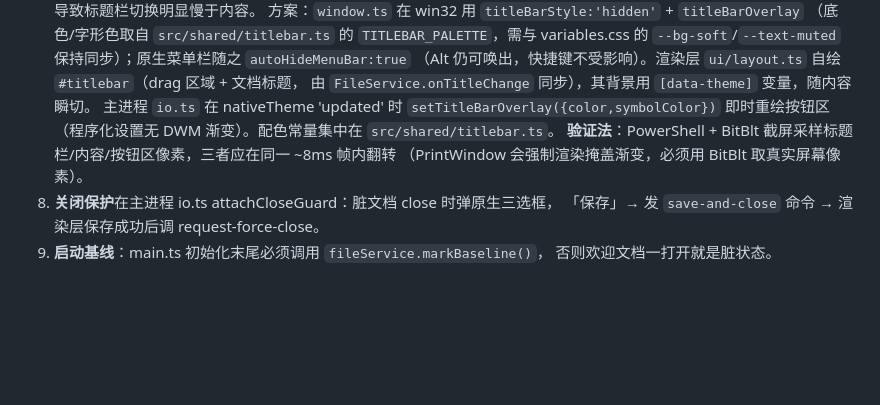
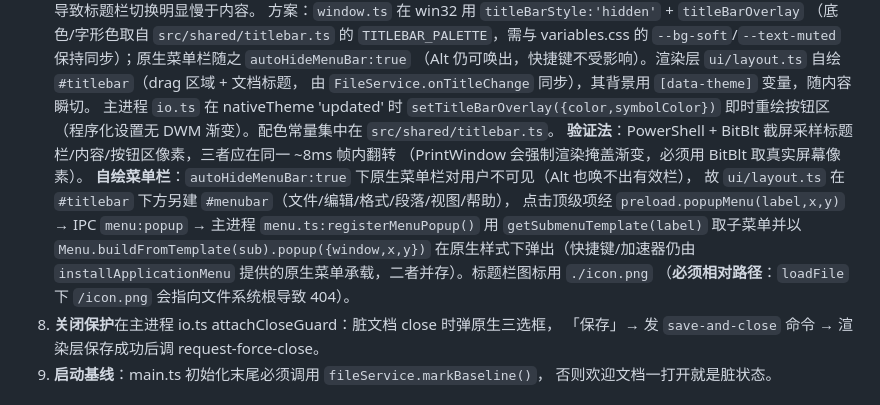
Before and after one commit to ShiZiMiao/Typewren, a Markdown page: AGENTS.md, the part around the change. GitHub-like rendering; blank space fills up the shorter version.

Commit message:
docs: 记录自绘菜单栏与标题栏图标决策

```diff
--- a/AGENTS.md
+++ b/AGENTS.md
@@ -74,10 +74,17 @@ src/
    variables.css 的 `--bg-soft`/`--text-muted` 保持同步）；原生菜单栏随之 `autoHideMenuBar:true`
    （Alt 仍可唤出，快捷键不受影响）。渲染层 `ui/layout.ts` 自绘 `#titlebar`（drag 区域 + 文档标题，
    由 `FileService.onTitleChange` 同步），其背景用 `[data-theme]` 变量，随内容瞬切。
-   主进程 `io.ts` 在 nativeTheme 'updated' 时 `setTitleBarOverlay({color,symbolColor})`
-   即时重绘按钮区（程序化设置无 DWM 渐变）。配色常量集中在 `src/shared/titlebar.ts`。
-   **验证法**：PowerShell + BitBlt 截屏采样标题栏/内容/按钮区像素，三者应在同一 ~8ms 帧内翻转
-   （PrintWindow 会强制渲染掩盖渐变，必须用 BitBlt 取真实屏幕像素）。
+    主进程 `io.ts` 在 nativeTheme 'updated' 时 `setTitleBarOverlay({color,symbolColor})`
+    即时重绘按钮区（程序化设置无 DWM 渐变）。配色常量集中在 `src/shared/titlebar.ts`。
+    **验证法**：PowerShell + BitBlt 截屏采样标题栏/内容/按钮区像素，三者应在同一 ~8ms 帧内翻转
+    （PrintWindow 会强制渲染掩盖渐变，必须用 BitBlt 取真实屏幕像素）。
+    **自绘菜单栏**：`autoHideMenuBar:true` 下原生菜单栏对用户不可见（Alt 也唤不出有效栏），
+    故 `ui/layout.ts` 在 `#titlebar` 下方另建 `#menubar`（文件/编辑/格式/段落/视图/帮助），
+    点击顶级项经 `preload.popupMenu(label,x,y)` → IPC `menu:popup` → 主进程
+    `menu.ts:registerMenuPopup()` 用 `getSubmenuTemplate(label)` 取子菜单并以
+    `Menu.buildFromTemplate(sub).popup({window,x,y})` 在原生样式下弹出（快捷键/加速器仍由
+    `installApplicationMenu` 提供的原生菜单承载，二者并存）。标题栏图标用 `./icon.png`
+    （**必须相对路径**：`loadFile` 下 `/icon.png` 会指向文件系统根导致 404）。
 8. **关闭保护**在主进程 io.ts attachCloseGuard：脏文档 close 时弹原生三选框，
    「保存」→ 发 `save-and-close` 命令 → 渲染层保存成功后调 request-force-close。
 9. **启动基线**：main.ts 初始化末尾必须调用 `fileService.markBaseline()`，
```
